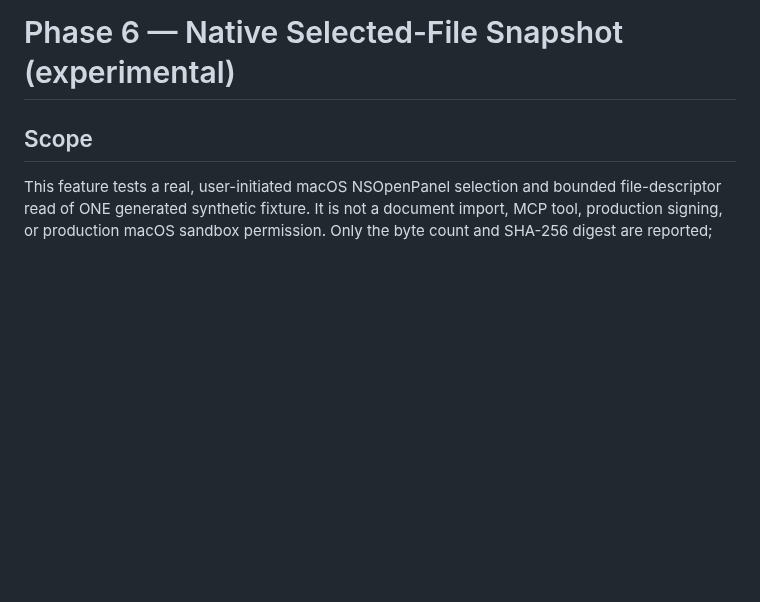
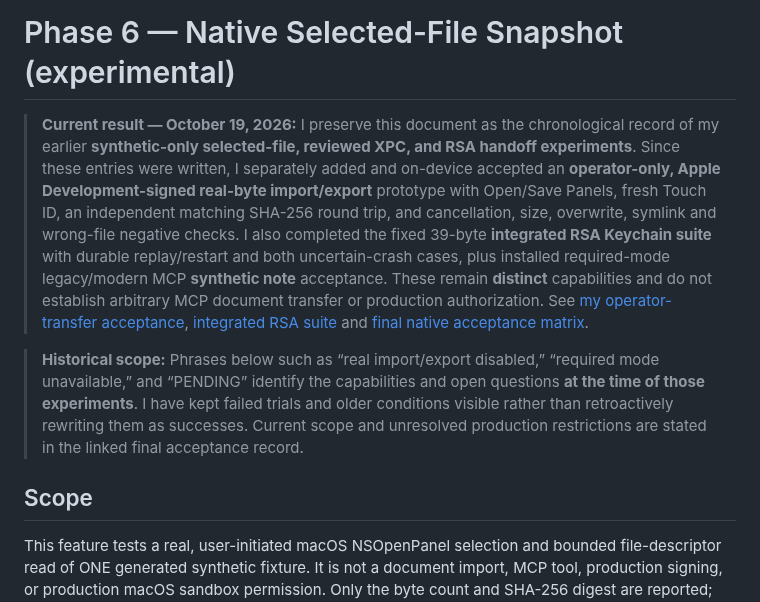
Before and after one commit to christophervalle85/agent-black-box, a Markdown page: docs/MACOS_NATIVE_TRANSFER_V08.md, the part around the change. Rendered like a GitHub page; blank space fills up the shorter version.

Commit message:
docs(history): I preserve my native-transfer milestones with current scope

```diff
--- a/docs/MACOS_NATIVE_TRANSFER_V08.md
+++ b/docs/MACOS_NATIVE_TRANSFER_V08.md
@@ -1,4 +1,8 @@
 # Phase 6 — Native Selected-File Snapshot (experimental)
+
+> **Current result — October 19, 2026:** I preserve this document as the chronological record of my earlier **synthetic-only selected-file, reviewed XPC, and RSA handoff experiments**. Since these entries were written, I separately added and on-device accepted an **operator-only, Apple Development-signed real-byte import/export** prototype with Open/Save Panels, fresh Touch ID, an independent matching SHA-256 round trip, and cancellation, size, overwrite, symlink and wrong-file negative checks. I also completed the fixed 39-byte **integrated RSA Keychain suite** with durable replay/restart and both uncertain-crash cases, plus installed required-mode legacy/modern MCP **synthetic note** acceptance. These remain **distinct** capabilities and do not establish arbitrary MCP document transfer or production authorization. See [my operator-transfer acceptance](v0.8-operator-transfer.md), [integrated RSA suite](v0.8-security-acceptance.md) and [final native acceptance matrix](v0.8-final-native-acceptance.md).
+
+> **Historical scope:** Phrases below such as “real import/export disabled,” “required mode unavailable,” and “PENDING” identify the capabilities and open questions **at the time of those experiments**. I have kept failed trials and older conditions visible rather than retroactively rewriting them as successes. Current scope and unresolved production restrictions are stated in the linked final acceptance record.
 
 ## Scope
 This feature tests a real, user-initiated macOS NSOpenPanel selection and bounded file-descriptor read of ONE generated synthetic fixture. It is not a document import, MCP tool, production signing, or production macOS sandbox permission. Only the byte count and SHA-256 digest are reported; the file path and contents are not returned.
```
